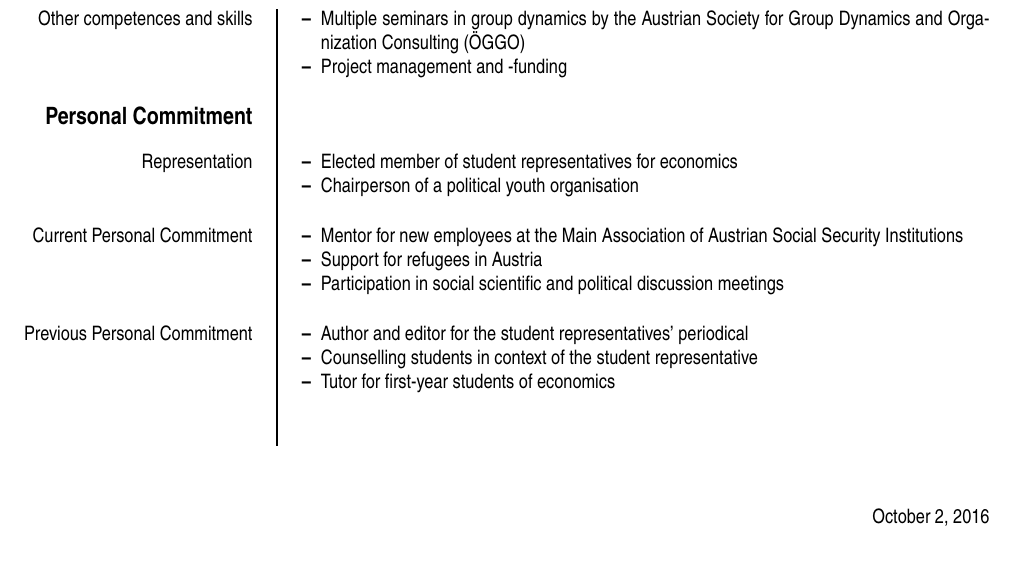
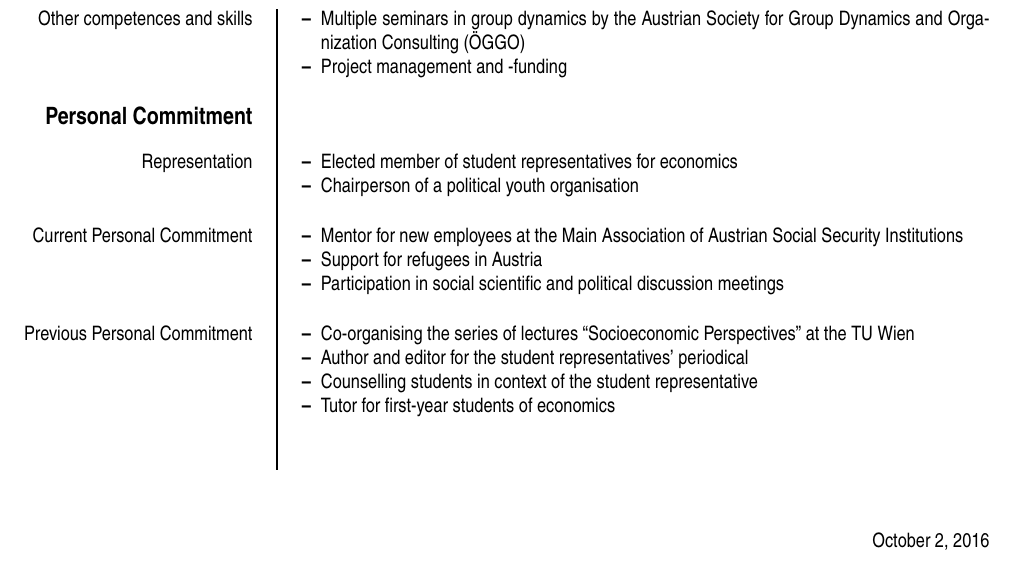
Before and after one commit to speendo/lebenslauf, a LaTeX CV (document.tex, which reads files/personalEngagement.tex): part of page 3 of 3, cut so that both start at the same text. Compiled offline with pdfLaTeX.

Commit message:
updated to german version

```diff
--- a/files/personalEngagement.tex
+++ b/files/personalEngagement.tex
@@ -17,6 +17,7 @@
 
 \ecvitem[10pt]{Previous Personal Commitment}
 {\begin{cvenumerate}
+		\item Co-organising the series of lectures ``Socioeconomic Perspectives'' at the TU Wien
 		\item Author and editor for the student representatives' periodical
 		\item Counselling students in context of the student representative
 		\item Tutor for first-year students of economics
```
Also changed, not shown: document.pdf, 2 other files.
